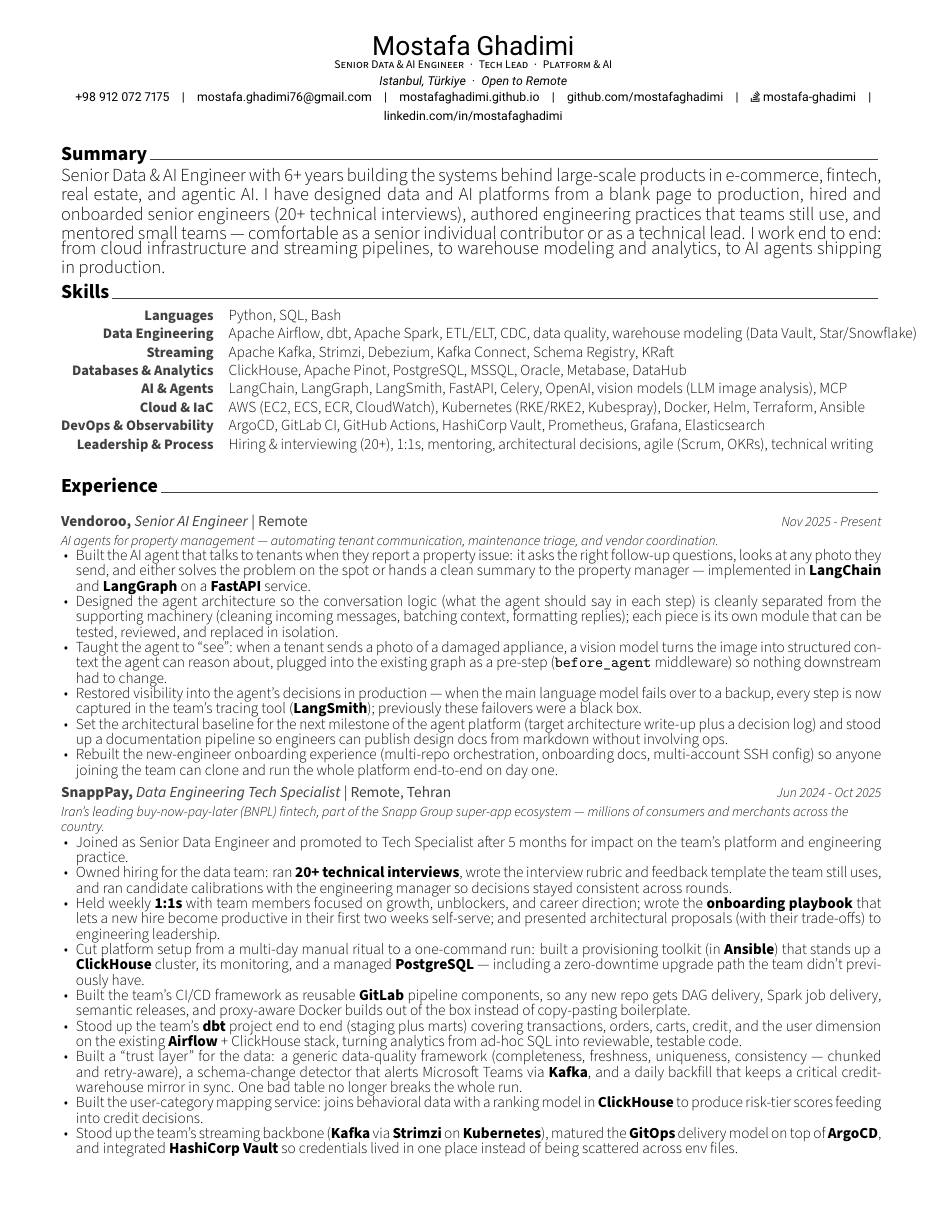
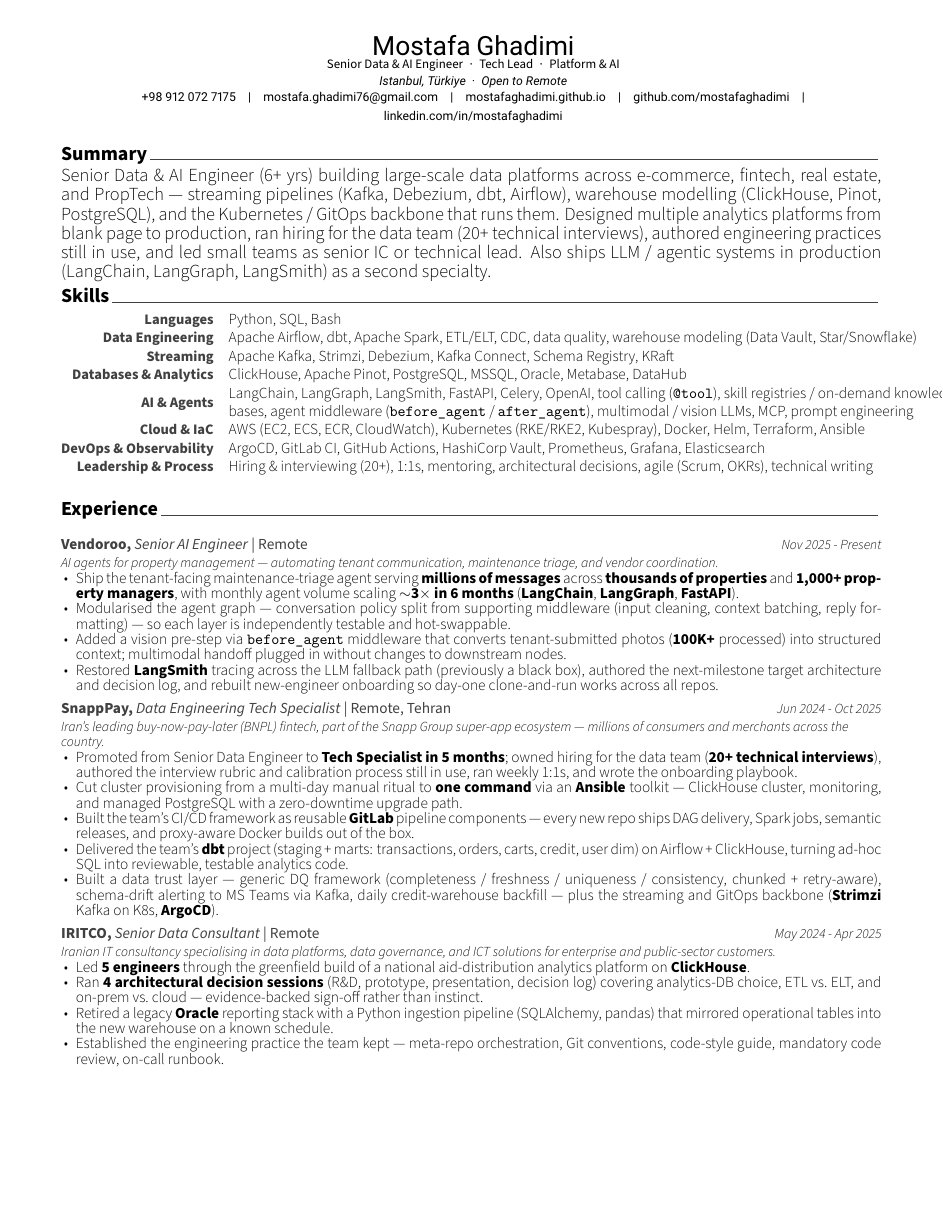
Before and after one commit to mostafaghadimi/resume, a LaTeX CV (resume.tex, which reads cv/experience.tex, cv/skills.tex, cv/summary.tex): page 1 of 3 before the commit and page 1 of 2 after it. Compiled offline with XeLaTeX.

Commit message:
refactor(cv): tighten resume for ats scoring and two-page layout
Lead with data engineering in the summary, add magnitude-level Vendoroo
metrics, trim experience bullets, collapse early roles, and fix ATS parsing
issues (position smallcaps, stackoverflow icon). Skills list only tools and
concepts actually used in production.

```diff
--- a/cv/experience.tex
+++ b/cv/experience.tex
@@ -23,12 +23,10 @@
     {
       {\small\itshape AI agents for property management~--- automating tenant communication, maintenance triage, and vendor coordination.}\par\vspace{4mm}
       \begin{cvitems}
-        \item Built the AI agent that talks to tenants when they report a property issue: it asks the right follow-up questions, looks at any photo they send, and either solves the problem on the spot or hands a clean summary to the property manager~--- implemented in {\bf LangChain} and {\bf LangGraph} on a {\bf FastAPI} service.
-        \item Designed the agent architecture so the conversation logic (what the agent should say in each step) is cleanly separated from the supporting machinery (cleaning incoming messages, batching context, formatting replies); each piece is its own module that can be tested, reviewed, and replaced in isolation.
-        \item Taught the agent to ``see'': when a tenant sends a photo of a damaged appliance, a vision model turns the image into structured context the agent can reason about, plugged into the existing graph as a pre-step (\texttt{before\_agent} middleware) so nothing downstream had to change.
-        \item Restored visibility into the agent's decisions in production~--- when the main language model fails over to a backup, every step is now captured in the team's tracing tool ({\bf LangSmith}); previously these failovers were a black box.
-        \item Set the architectural baseline for the next milestone of the agent platform (target architecture write-up plus a decision log) and stood up a documentation pipeline so engineers can publish design docs from markdown without involving ops.
-        \item Rebuilt the new-engineer onboarding experience (multi-repo orchestration, onboarding docs, multi-account SSH config) so anyone joining the team can clone and run the whole platform end-to-end on day one.
+        \item Ship the tenant-facing maintenance-triage agent serving {\bf millions of messages} across {\bf thousands of properties} and {\bf 1{,}000+ property managers}, with monthly agent volume scaling {\bf $\sim$3$\times$ in 6 months} ({\bf LangChain}, {\bf LangGraph}, {\bf FastAPI}).
+        \item Modularised the agent graph~--- conversation policy split from supporting middleware (input cleaning, context batching, reply formatting)~--- so each layer is independently testable and hot-swappable.
+        \item Added a vision pre-step via \texttt{before\_agent} middleware that converts tenant-submitted photos ({\bf 100K+} processed) into structured context; multimodal handoff plugged in without changes to downstream nodes.
+        \item Restored {\bf LangSmith} tracing across the LLM fallback path (previously a black box), authored the next-milestone target architecture and decision log, and rebuilt new-engineer onboarding so day-one clone-and-run works across all repos.
       \end{cvitems}
     }
 
@@ -39,15 +37,11 @@
     {
       {\small\itshape Iran's leading buy-now-pay-later (BNPL) fintech, part of the Snapp Group super-app ecosystem~--- millions of consumers and merchants across the country.}\par\vspace{4mm}
       \begin{cvitems}
-        \item Joined as Senior Data Engineer and promoted to Tech Specialist after 5 months for impact on the team's platform and engineering practice.
-        \item Owned hiring for the data team: ran {\bf 20+ technical interviews}, wrote the interview rubric and feedback template the team still uses, and ran candidate calibrations with the engineering manager so decisions stayed consistent across rounds.
-        \item Held weekly {\bf 1:1s} with team members focused on growth, unblockers, and career direction; wrote the {\bf onboarding playbook} that lets a new hire become productive in their first two weeks self-serve; and presented architectural proposals (with their trade-offs) to engineering leadership.
-        \item Cut platform setup from a multi-day manual ritual to a one-command run: built a provisioning toolkit (in {\bf Ansible}) that stands up a {\bf ClickHouse} cluster, its monitoring, and a managed {\bf PostgreSQL}~--- including a zero-downtime upgrade path the team didn't previously have.
-        \item Built the team's CI/CD framework as reusable {\bf GitLab} pipeline components, so any new repo gets DAG delivery, Spark job delivery, semantic releases, and proxy-aware Docker builds out of the box instead of copy-pasting boilerplate.
-        \item Stood up the team's {\bf dbt} project end to end (staging plus marts) covering transactions, orders, carts, credit, and the user dimension on the existing {\bf Airflow} + ClickHouse stack, turning analytics from ad-hoc SQL into reviewable, testable code.
-        \item Built a ``trust layer'' for the data: a generic data-quality framework (completeness, freshness, uniqueness, consistency~--- chunked and retry-aware), a schema-change detector that alerts Microsoft Teams via {\bf Kafka}, and a daily backfill that keeps a critical credit-warehouse mirror in sync. One bad table no longer breaks the whole run.
-        \item Built the user-category mapping service: joins behavioral data with a ranking model in {\bf ClickHouse} to produce risk-tier scores feeding into credit decisions.
-        \item Stood up the team's streaming backbone ({\bf Kafka} via {\bf Strimzi} on {\bf Kubernetes}), matured the {\bf GitOps} delivery model on top of {\bf ArgoCD}, and integrated {\bf HashiCorp Vault} so credentials lived in one place instead of being scattered across env files.
+        \item Promoted from Senior Data Engineer to {\bf Tech Specialist in 5 months}; owned hiring for the data team ({\bf 20+ technical interviews}), authored the interview rubric and calibration process still in use, ran weekly 1:1s, and wrote the onboarding playbook.
+        \item Cut cluster provisioning from a multi-day manual ritual to {\bf one command} via an {\bf Ansible} toolkit~--- ClickHouse cluster, monitoring, and managed PostgreSQL with a zero-downtime upgrade path.
+        \item Built the team's CI/CD framework as reusable {\bf GitLab} pipeline components~--- every new repo ships DAG delivery, Spark jobs, semantic releases, and proxy-aware Docker builds out of the box.
+        \item Delivered the team's {\bf dbt} project (staging + marts: transactions, orders, carts, credit, user dim) on Airflow + ClickHouse, turning ad-hoc SQL into reviewable, testable analytics code.
+        \item Built a data trust layer~--- generic DQ framework (completeness / freshness / uniqueness / consistency, chunked + retry-aware), schema-drift alerting to MS Teams via Kafka, daily credit-warehouse backfill~--- plus the streaming and GitOps backbone ({\bf Strimzi} Kafka on K8s, {\bf ArgoCD}).
       \end{cvitems}
     }
 
@@ -58,3 +52,7 @@
     {
       {\small\itshape Iranian IT consultancy specialising in data platforms, data governance, and ICT solutions for enterprise and public-sector customers.}\par\vspace{4mm}
       \begin{cvitems}
+        \item Led {\bf 5 engineers} through the greenfield build of a national aid-distribution analytics platform on {\bf ClickHouse}.
+        \item Ran {\bf 4 architectural decision sessions} (R\&D, prototype, presentation, decision log) covering analytics-DB choice, ETL vs.\ ELT, and on-prem vs.\ cloud~--- evidence-backed sign-off rather than instinct.
+        \item Retired a legacy {\bf Oracle} reporting stack with a Python ingestion pipeline (SQLAlchemy, pandas) that mirrored operational tables into the new warehouse on a known schedule.
+        \item Established the engineering practice the team kept~--- meta-repo orchestration, Git conventions, code-style guide, mandatory code review, on-call runbook.
--- a/cv/skills.tex
+++ b/cv/skills.tex
@@ -36,7 +36,7 @@
 %---------------------------------------------------------
   \cvskill
     {AI \& Agents}
-    {LangChain, LangGraph, LangSmith, FastAPI, Celery, OpenAI, vision models (LLM image analysis), MCP}
+    {LangChain, LangGraph, LangSmith, FastAPI, Celery, OpenAI, tool calling (\texttt{@tool}), skill registries / on-demand knowledge bases, agent middleware (\texttt{before\_agent} / \texttt{after\_agent}), multimodal / vision LLMs, MCP, prompt engineering}
 
 %---------------------------------------------------------
   \cvskill
--- a/cv/summary.tex
+++ b/cv/summary.tex
@@ -8,5 +8,5 @@
 %	CONTENT
 %-------------------------------------------------------------------------------
 \begin{cvparagraph}
-Senior Data \& AI Engineer with 6+ years building the systems behind large-scale products in e-commerce, fintech, real estate, and agentic AI. I have designed data and AI platforms from a blank page to production, hired and onboarded senior engineers (20+ technical interviews), authored engineering practices that teams still use, and mentored small teams~--- comfortable as a senior individual contributor or as a technical lead. I work end to end: from cloud infrastructure and streaming pipelines, to warehouse modeling and analytics, to AI agents shipping in production.
+Senior Data \& AI Engineer (6+ yrs) building large-scale data platforms across e-commerce, fintech, real estate, and PropTech~--- streaming pipelines (Kafka, Debezium, dbt, Airflow), warehouse modelling (ClickHouse, Pinot, PostgreSQL), and the Kubernetes / GitOps backbone that runs them. Designed multiple analytics platforms from blank page to production, ran hiring for the data team (20+ technical interviews), authored engineering practices still in use, and led small teams as senior IC or technical lead. Also ships LLM / agentic systems in production (LangChain, LangGraph, LangSmith) as a second specialty.
 \end{cvparagraph}
--- a/resume.tex
+++ b/resume.tex
@@ -73,6 +73,10 @@
 % Available options: circle|rectangle,edge/noedge,left/right
 % \photo[rectangle,edge,right]{./examples/profile}
 \name{\LARGE Mostafa}{\LARGE Ghadimi}
+% Override the upstream header position style so it does NOT use \scshape.
+% Small-caps rendering caused ATS-extracted text to read "SENiOR" (lowercase i),
+% which downstream resume scanners flag as a typo. Plain mixed-case fixes it.
+\renewcommand*{\headerpositionstyle}[1]{{\fontsize{8.4pt}{1em}\bodyfont\color{russell-black} #1}}
 \position{Senior Data \& AI Engineer{\enskip\cdotp\enskip}Tech Lead{\enskip\cdotp\enskip}Platform \& AI}
 
 % Istanbul-based, open to global remote roles. Also serves as an ATS-readable
@@ -83,7 +87,9 @@
 \homepage{mostafaghadimi.github.io}
 \github{github.com/mostafaghadimi}
 \linkedin{linkedin.com/in/mostafaghadimi}
-\stackoverflow{7310077}{mostafa-ghadimi}
+% The \stackoverflow macro renders \faStackOverflow as the icon, which the PDF
+% text layer extracts as a stray "p" character (ATS-unfriendly). Disabled.
+% \stackoverflow{7310077}{mostafa-ghadimi}
 
 % \quote{``Simplicity is deceptively complicated."}
 
```
Also changed, not shown: cv/experience.tex (65 more changed lines).
